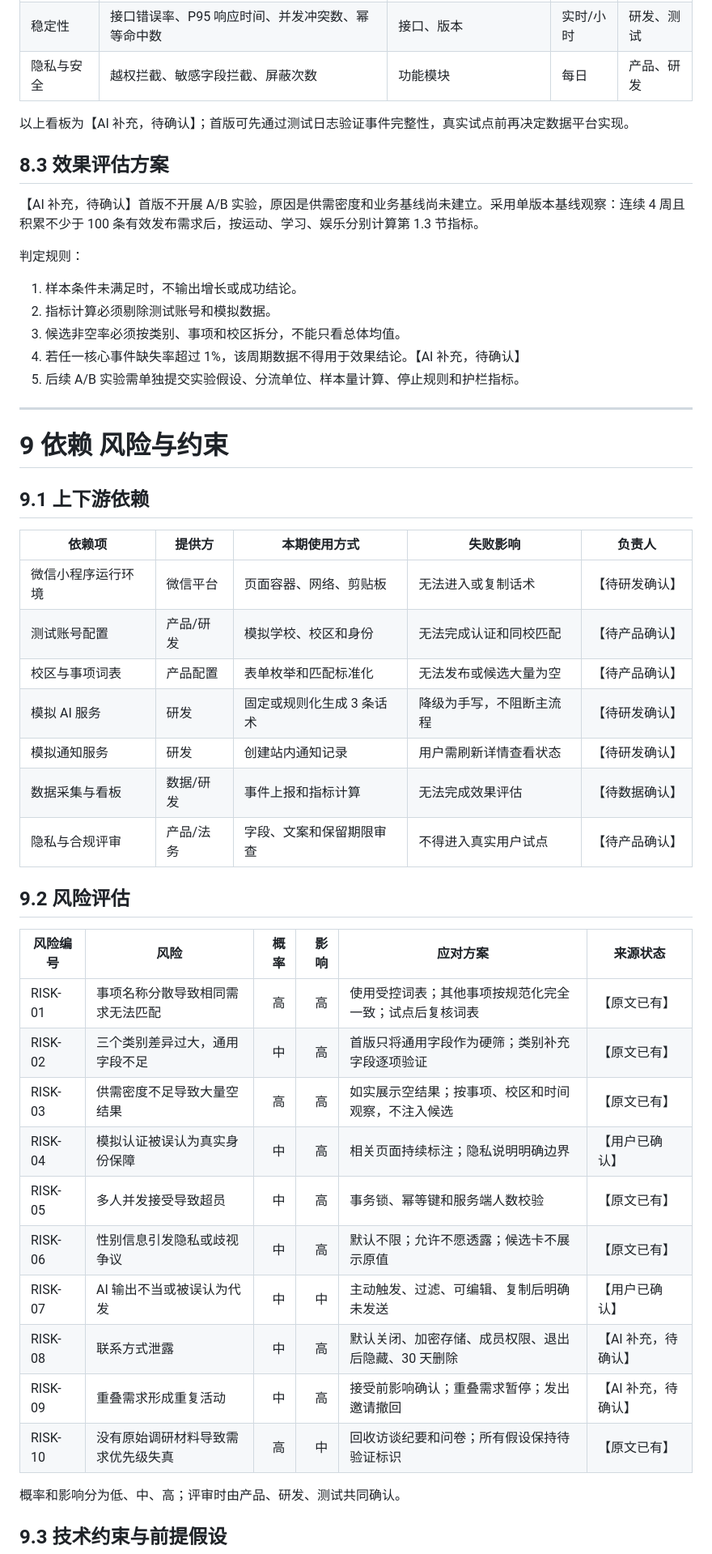
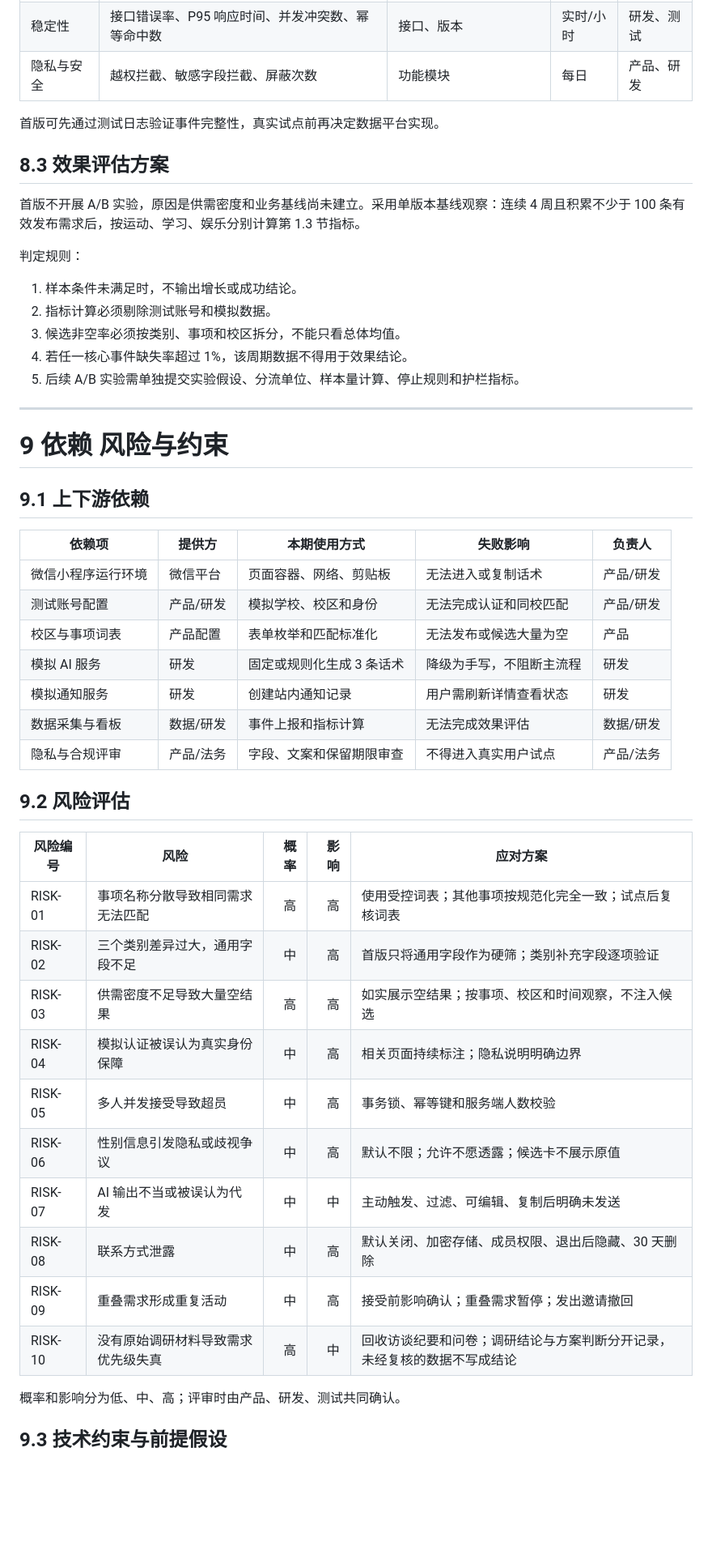
Before and after one commit to Yanzi1-creator11/dada-product, a Markdown page: PRD.md, the part around one of its changes. Shown at 81% size. GitHub-like rendering; blank space fills up the shorter version.

```diff
--- a/PRD.md
+++ b/PRD.md
@@ -1452,18 +1441,18 @@ US-003、US-004、US-005。
 | 稳定性 | 接口错误率、P95 响应时间、并发冲突数、幂等命中数 | 接口、版本 | 实时/小时 | 研发、测试 |
 | 隐私与安全 | 越权拦截、敏感字段拦截、屏蔽次数 | 功能模块 | 每日 | 产品、研发 |
 
-以上看板为【AI 补充，待确认】；首版可先通过测试日志验证事件完整性，真实试点前再决定数据平台实现。
+首版可先通过测试日志验证事件完整性，真实试点前再决定数据平台实现。
 
 ## 8.3 效果评估方案
 
-【AI 补充，待确认】首版不开展 A/B 实验，原因是供需密度和业务基线尚未建立。采用单版本基线观察：连续 4 周且积累不少于 100 条有效发布需求后，按运动、学习、娱乐分别计算第 1.3 节指标。
+首版不开展 A/B 实验，原因是供需密度和业务基线尚未建立。采用单版本基线观察：连续 4 周且积累不少于 100 条有效发布需求后，按运动、学习、娱乐分别计算第 1.3 节指标。
 
 判定规则：
 
 1. 样本条件未满足时，不输出增长或成功结论。
 2. 指标计算必须剔除测试账号和模拟数据。
 3. 候选非空率必须按类别、事项和校区拆分，不能只看总体均值。
-4. 若任一核心事件缺失率超过 1%，该周期数据不得用于效果结论。【AI 补充，待确认】
+4. 若任一核心事件缺失率超过 1%，该周期数据不得用于效果结论。
 5. 后续 A/B 实验需单独提交实验假设、分流单位、样本量计算、停止规则和护栏指标。
 
 ---
@@ -1473,29 +1462,29 @@ US-003、US-004、US-005。
 ## 9.1 上下游依赖
 
 | 依赖项 | 提供方 | 本期使用方式 | 失败影响 | 负责人 |
-|---|---|---|---|---|
-| 微信小程序运行环境 | 微信平台 | 页面容器、网络、剪贴板 | 无法进入或复制话术 | 【待研发确认】 |
-| 测试账号配置 | 产品/研发 | 模拟学校、校区和身份 | 无法完成认证和同校匹配 | 【待产品确认】 |
-| 校区与事项词表 | 产品配置 | 表单枚举和匹配标准化 | 无法发布或候选大量为空 | 【待产品确认】 |
-| 模拟 AI 服务 | 研发 | 固定或规则化生成 3 条话术 | 降级为手写，不阻断主流程 | 【待研发确认】 |
-| 模拟通知服务 | 研发 | 创建站内通知记录 | 用户需刷新详情查看状态 | 【待研发确认】 |
-| 数据采集与看板 | 数据/研发 | 事件上报和指标计算 | 无法完成效果评估 | 【待数据确认】 |
-| 隐私与合规评审 | 产品/法务 | 字段、文案和保留期限审查 | 不得进入真实用户试点 | 【待产品确认】 |
+| --- | --- | --- | --- | --- |
+| 微信小程序运行环境 | 微信平台 | 页面容器、网络、剪贴板 | 无法进入或复制话术 | 产品/研发 |
+| 测试账号配置 | 产品/研发 | 模拟学校、校区和身份 | 无法完成认证和同校匹配 | 产品/研发 |
+| 校区与事项词表 | 产品配置 | 表单枚举和匹配标准化 | 无法发布或候选大量为空 | 产品 |
+| 模拟 AI 服务 | 研发 | 固定或规则化生成 3 条话术 | 降级为手写，不阻断主流程 | 研发 |
+| 模拟通知服务 | 研发 | 创建站内通知记录 | 用户需刷新详情查看状态 | 研发 |
+| 数据采集与看板 | 数据/研发 | 事件上报和指标计算 | 无法完成效果评估 | 数据/研发 |
+| 隐私与合规评审 | 产品/法务 | 字段、文案和保留期限审查 | 不得进入真实用户试点 | 产品/法务 |
 
 ## 9.2 风险评估
 
-| 风险编号 | 风险 | 概率 | 影响 | 应对方案 | 来源状态 |
-|---|---|---:|---:|---|---|
-| RISK-01 | 事项名称分散导致相同需求无法匹配 | 高 | 高 | 使用受控词表；其他事项按规范化完全一致；试点后复核词表 | 【原文已有】 |
-| RISK-02 | 三个类别差异过大，通用字段不足 | 中 | 高 | 首版只将通用字段作为硬筛；类别补充字段逐项验证 | 【原文已有】 |
-| RISK-03 | 供需密度不足导致大量空结果 | 高 | 高 | 如实展示空结果；按事项、校区和时间观察，不注入候选 | 【原文已有】 |
-| RISK-04 | 模拟认证被误认为真实身份保障 | 中 | 高 | 相关页面持续标注；隐私说明明确边界 | 【用户已确认】 |
-| RISK-05 | 多人并发接受导致超员 | 中 | 高 | 事务锁、幂等键和服务端人数校验 | 【原文已有】 |
-| RISK-06 | 性别信息引发隐私或歧视争议 | 中 | 高 | 默认不限；允许不愿透露；候选卡不展示原值 | 【原文已有】 |
-| RISK-07 | AI 输出不当或被误认为代发 | 中 | 中 | 主动触发、过滤、可编辑、复制后明确未发送 | 【用户已确认】 |
-| RISK-08 | 联系方式泄露 | 中 | 高 | 默认关闭、加密存储、成员权限、退出后隐藏、30 天删除 | 【AI 补充，待确认】 |
-| RISK-09 | 重叠需求形成重复活动 | 中 | 高 | 接受前影响确认；重叠需求暂停；发出邀请撤回 | 【AI 补充，待确认】 |
-| RISK-10 | 没有原始调研材料导致需求优先级失真 | 高 | 中 | 回收访谈纪要和问卷；所有假设保持待验证标识 | 【原文已有】 |
+| 风险编号 | 风险 | 概率 | 影响 | 应对方案 |
+| --- | --- | ---: | ---: | --- |
+| RISK-01 | 事项名称分散导致相同需求无法匹配 | 高 | 高 | 使用受控词表；其他事项按规范化完全一致；试点后复核词表 |
+| RISK-02 | 三个类别差异过大，通用字段不足 | 中 | 高 | 首版只将通用字段作为硬筛；类别补充字段逐项验证 |
+| RISK-03 | 供需密度不足导致大量空结果 | 高 | 高 | 如实展示空结果；按事项、校区和时间观察，不注入候选 |
+| RISK-04 | 模拟认证被误认为真实身份保障 | 中 | 高 | 相关页面持续标注；隐私说明明确边界 |
+| RISK-05 | 多人并发接受导致超员 | 中 | 高 | 事务锁、幂等键和服务端人数校验 |
+| RISK-06 | 性别信息引发隐私或歧视争议 | 中 | 高 | 默认不限；允许不愿透露；候选卡不展示原值 |
+| RISK-07 | AI 输出不当或被误认为代发 | 中 | 中 | 主动触发、过滤、可编辑、复制后明确未发送 |
+| RISK-08 | 联系方式泄露 | 中 | 高 | 默认关闭、加密存储、成员权限、退出后隐藏、30 天删除 |
+| RISK-09 | 重叠需求形成重复活动 | 中 | 高 | 接受前影响确认；重叠需求暂停；发出邀请撤回 |
+| RISK-10 | 没有原始调研材料导致需求优先级失真 | 高 | 中 | 回收访谈纪要和问卷；调研结论与方案判断分开记录，未经复核的数据不写成结论 |
 
 概率和影响分为低、中、高；评审时由产品、研发、测试共同确认。
 
```
Also changed, not shown: other parts of PRD.md (+300 -311 lines).
